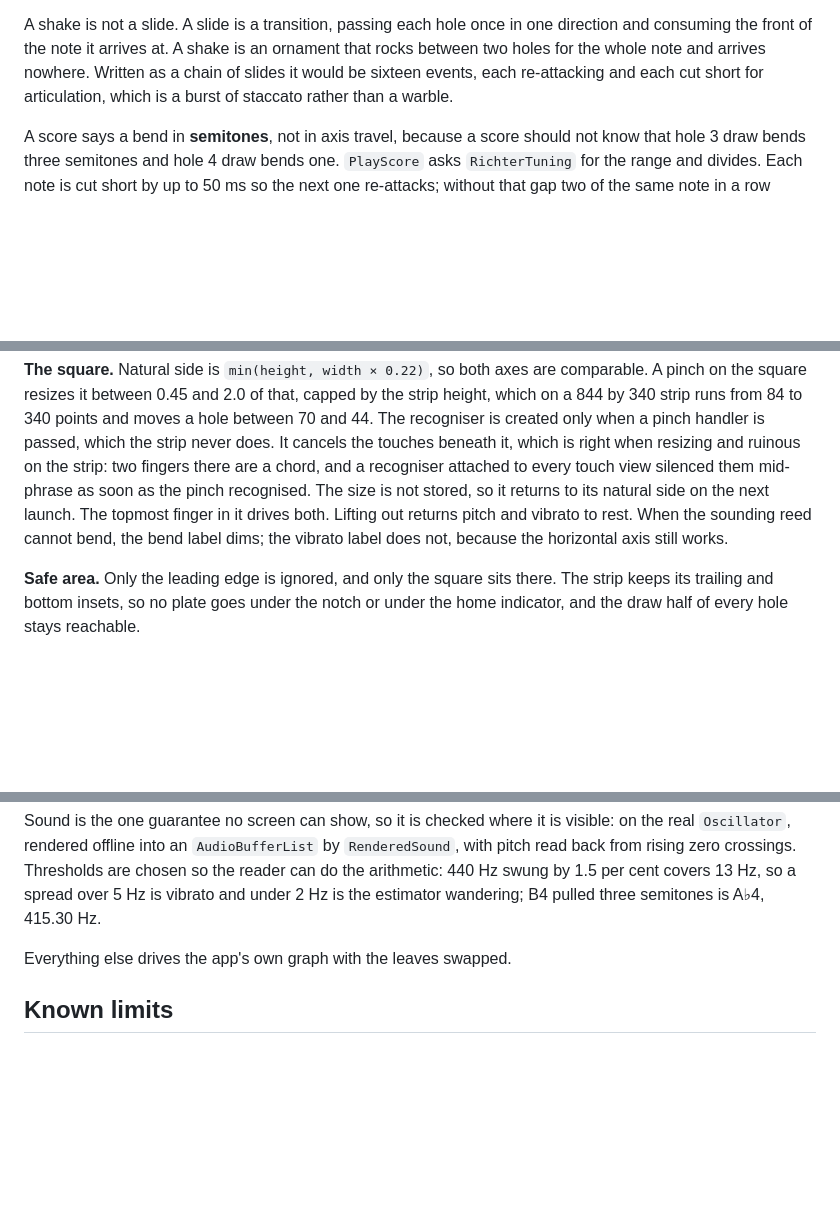
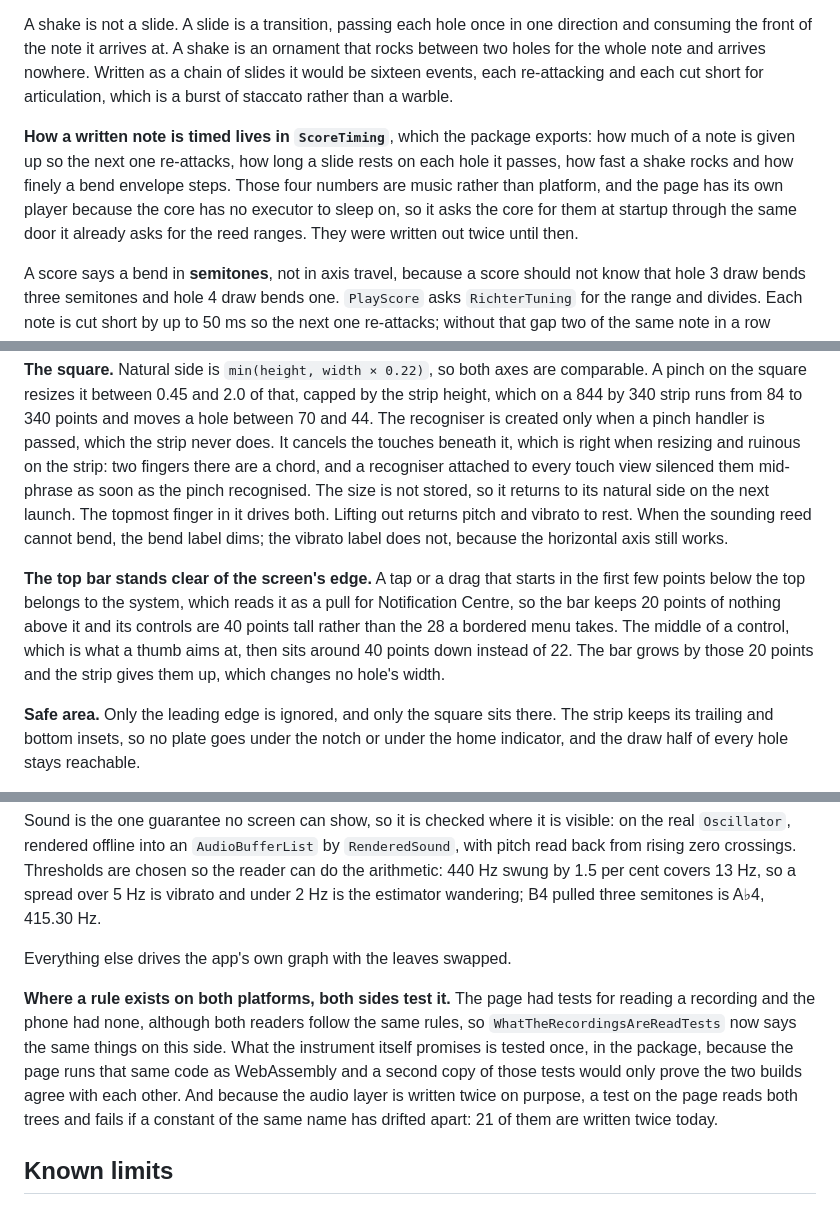
Before and after one commit to vladyslavshcherbakov/MobileHarmonica, a Markdown page: AGENTS.md, 3 parts joined by grey strips. Rendered like a GitHub page; blank space fills up the shorter version.

```diff
--- a/AGENTS.md
+++ b/AGENTS.md
@@ -345,6 +345,13 @@ holes for the whole note and arrives nowhere. Written as a chain of slides it wo
 sixteen events, each re-attacking and each cut short for articulation, which is a burst of
 staccato rather than a warble.
 
+**How a written note is timed lives in `ScoreTiming`**, which the package exports: how much of a
+note is given up so the next one re-attacks, how long a slide rests on each hole it passes, how
+fast a shake rocks and how finely a bend envelope steps. Those four numbers are music rather than
+platform, and the page has its own player because the core has no executor to sleep on, so it
+asks the core for them at startup through the same door it already asks for the reed ranges.
+They were written out twice until then.
+
 A score says a bend in **semitones**, not in axis travel, because a score should not know that
 hole 3 draw bends three semitones and hole 4 draw bends one. `PlayScore` asks `RichterTuning`
 for the range and divides. Each note is cut short by up to 50 ms so the next one re-attacks;
@@ -464,6 +471,13 @@ finger in it drives both. Lifting out returns pitch and vibrato to rest. When th
 reed cannot bend, the bend label dims; the vibrato label does not, because the horizontal
 axis still works.
 
+**The top bar stands clear of the screen's edge.** A tap or a drag that starts in the first few
+points below the top belongs to the system, which reads it as a pull for Notification Centre, so
+the bar keeps 20 points of nothing above it and its controls are 40 points tall rather than the
+28 a bordered menu takes. The middle of a control, which is what a thumb aims at, then sits
+around 40 points down instead of 22. The bar grows by those 20 points and the strip gives them
+up, which changes no hole's width.
+
 **Safe area.** Only the leading edge is ignored, and only the square sits there. The strip
 keeps its trailing and bottom insets, so no plate goes under the notch or under the home
 indicator, and the draw half of every hole stays reachable.
@@ -746,6 +763,14 @@ under 2 Hz is the estimator wandering; B4 pulled three semitones is A♭4, 415.3
 
 Everything else drives the app's own graph with the leaves swapped.
 
+**Where a rule exists on both platforms, both sides test it.** The page had tests for reading a
+recording and the phone had none, although both readers follow the same rules, so
+`WhatTheRecordingsAreReadTests` now says the same things on this side. What the instrument itself
+promises is tested once, in the package, because the page runs that same code as WebAssembly and
+a second copy of those tests would only prove the two builds agree with each other. And because
+the audio layer is written twice on purpose, a test on the page reads both trees and fails if a
+constant of the same name has drifted apart: 21 of them are written twice today.
+
 ## Known limits
 
 **Mouth width is only as wide as a fingertip.** Both several-note styles model width, but from the
```
Also changed, not shown: other parts of AGENTS.md (+4 -1 lines), Web/AGENTS.md (+43 -10 lines).
